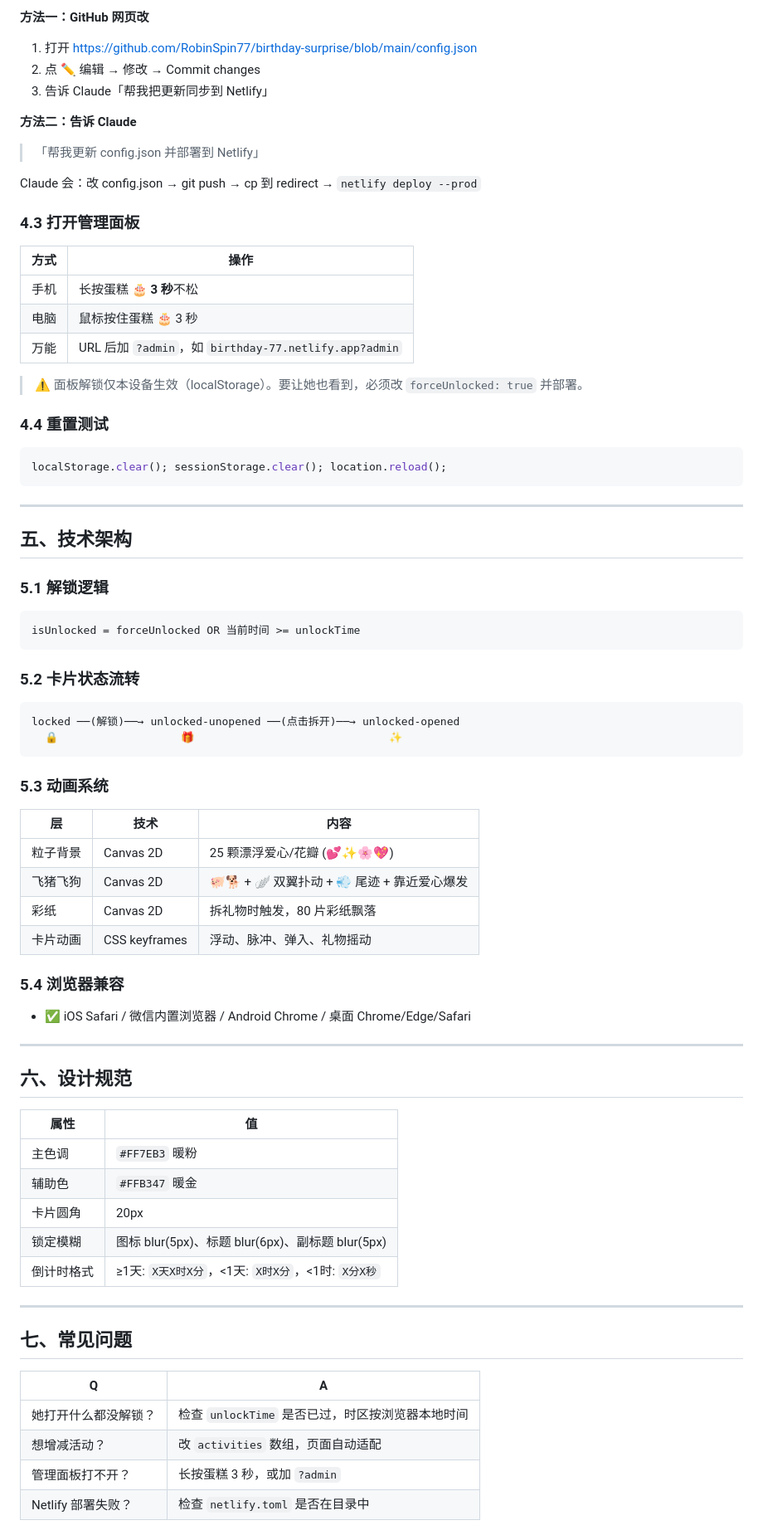
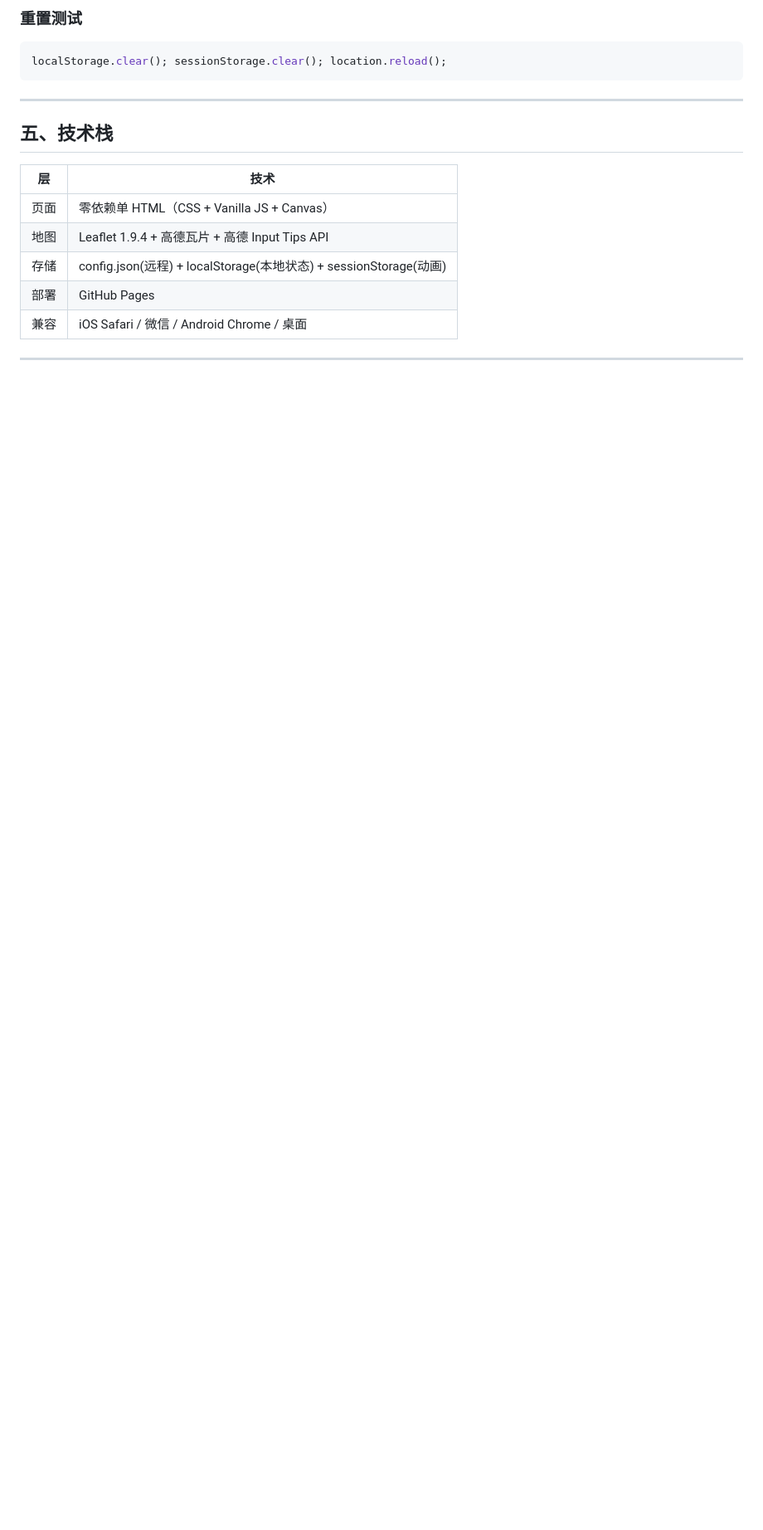
Before and after one commit to RobinSpin77/birthday-surprise, a Markdown page: README.md, the part around one of its changes. Shown at 83% size. Drawn GitHub-style; blank space fills up the shorter version.

````diff
--- a/README.md
+++ b/README.md
@@ -144,80 +120,20 @@ birthday-redirect/          ← Netlify 部署目录
 
-**方法一：GitHub 网页改**
-1. 打开 https://github.com/RobinSpin77/birthday-surprise/blob/main/config.json
-2. 点 ✏️ 编辑 → 修改 → Commit changes
-3. 告诉 Claude「帮我把更新同步到 Netlify」
-
-**方法二：告诉 Claude**
-> 「帮我更新 config.json 并部署到 Netlify」
-
-Claude 会：改 config.json → git push → cp 到 redirect → `netlify deploy --prod`
-
-### 4.3 打开管理面板
-
-| 方式 | 操作 |
-|------|------|
-| 手机 | 长按蛋糕 🎂 **3 秒**不松 |
-| 电脑 | 鼠标按住蛋糕 🎂 3 秒 |
-| 万能 | URL 后加 `?admin`，如 `birthday-77.netlify.app?admin` |
-
-> ⚠️ 面板解锁仅本设备生效（localStorage）。要让她也看到，必须改 `forceUnlocked: true` 并部署。
-
-### 4.4 重置测试
-
+### 重置测试
 ```js
 localStorage.clear(); sessionStorage.clear(); location.reload();
 ```
 
 ---
 
-## 五、技术架构
+## 五、技术栈
 
-### 5.1 解锁逻辑
-
-```
-isUnlocked = forceUnlocked OR 当前时间 >= unlockTime
-```
-
-### 5.2 卡片状态流转
-
-```
-locked ──(解锁)──→ unlocked-unopened ──(点击拆开)──→ unlocked-opened
-  🔒                   🎁                              ✨
-```
-
-### 5.3 动画系统
-
-| 层 | 技术 | 内容 |
-|------|------|------|
-| 粒子背景 | Canvas 2D | 25 颗漂浮爱心/花瓣 (💕✨🌸💖) |
-| 飞猪飞狗 | Canvas 2D | 🐖🐕 + 🪽 双翼扑动 + 💨 尾迹 + 靠近爱心爆发 |
-| 彩纸 | Canvas 2D | 拆礼物时触发，80 片彩纸飘落 |
-| 卡片动画 | CSS keyframes | 浮动、脉冲、弹入、礼物摇动 |
-
-### 5.4 浏览器兼容
-
-- ✅ iOS Safari / 微信内置浏览器 / Android Chrome / 桌面 Chrome/Edge/Safari
+| 层 | 技术 |
+|------|------|
+| 页面 | 零依赖单 HTML（CSS + Vanilla JS + Canvas） |
+| 地图 | Leaflet 1.9.4 + 高德瓦片 + 高德 Input Tips API |
+| 存储 | config.json(远程) + localStorage(本地状态) + sessionStorage(动画) |
+| 部署 | GitHub Pages |
+| 兼容 | iOS Safari / 微信 / Android Chrome / 桌面 |
 
 ---
 
-## 六、设计规范
-
-| 属性 | 值 |
-|------|-----|
-| 主色调 | `#FF7EB3` 暖粉 |
-| 辅助色 | `#FFB347` 暖金 |
-| 卡片圆角 | 20px |
-| 锁定模糊 | 图标 blur(5px)、标题 blur(6px)、副标题 blur(5px) |
-| 倒计时格式 | ≥1天: `X天X时X分`，<1天: `X时X分`，<1时: `X分X秒` |
-
----
-
-## 七、常见问题
-
-| Q | A |
-|----|----|
-| 她打开什么都没解锁？ | 检查 `unlockTime` 是否已过，时区按浏览器本地时间 |
-| 想增减活动？ | 改 `activities` 数组，页面自动适配 |
-| 管理面板打不开？ | 长按蛋糕 3 秒，或加 `?admin` |
-| Netlify 部署失败？ | 检查 `netlify.toml` 是否在目录中 |
-
````
Also changed, not shown: other parts of README.md (+92 -127 lines).
